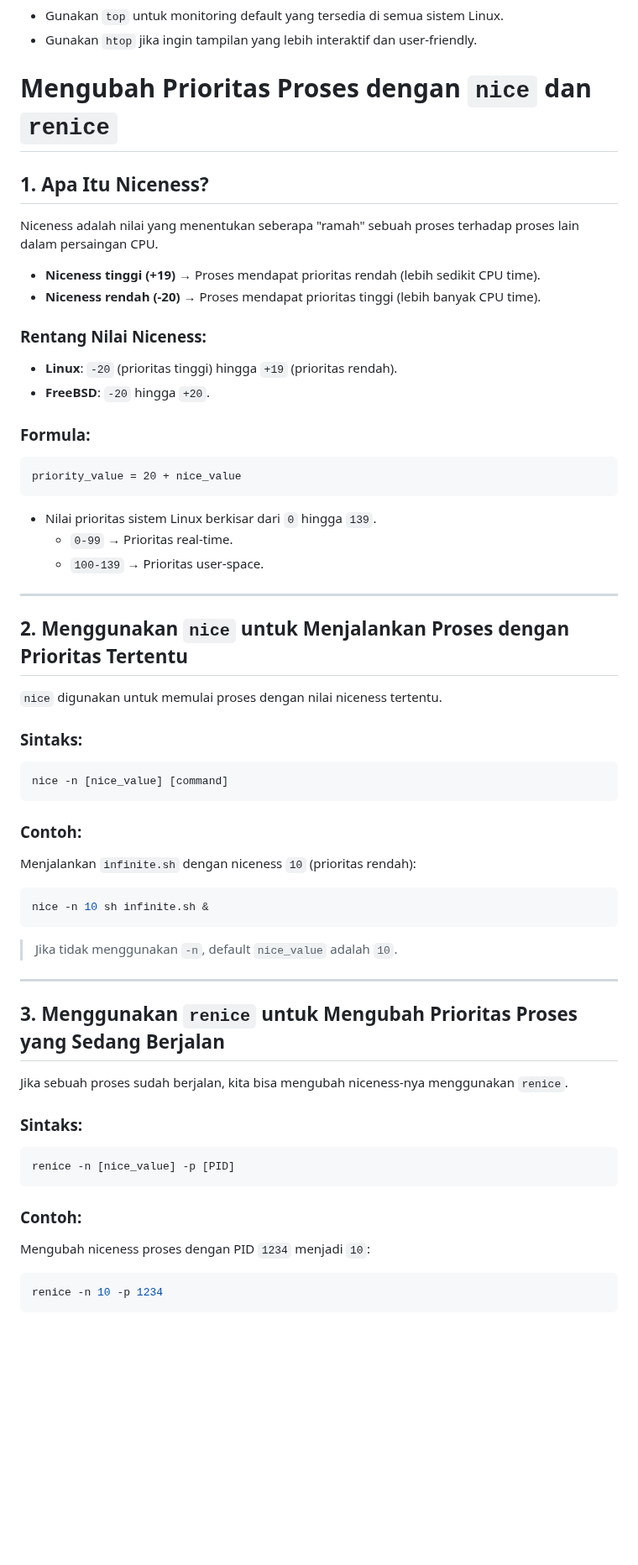
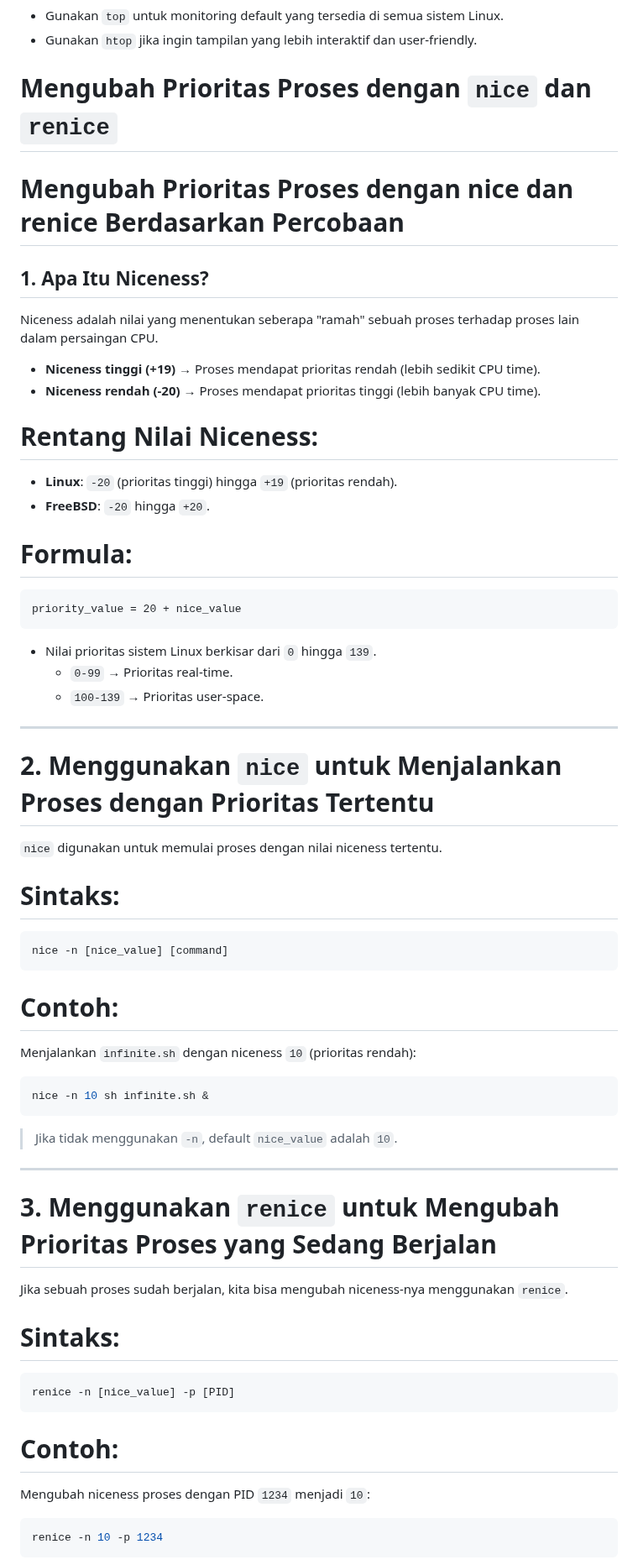
Before and after one commit to Alfani22/AdminJaringan2025, a Markdown page: Week2/chapter4/README.md, the part around one of its changes. Shown at 84% size. Rendered like a GitHub page; blank space fills up the shorter version.

````diff
--- a/Week2/chapter4/README.md
+++ b/Week2/chapter4/README.md
@@ -185,17 +196,18 @@ pidof /usr/bin/firefox
 - Gunakan `htop` jika ingin tampilan yang lebih interaktif dan user-friendly.
 # Mengubah Prioritas Proses dengan `nice` dan `renice`
 
+# Mengubah Prioritas Proses dengan nice dan renice Berdasarkan Percobaan
 ## 1. Apa Itu Niceness?
 Niceness adalah nilai yang menentukan seberapa "ramah" sebuah proses terhadap proses lain dalam persaingan CPU.
 
 - **Niceness tinggi (+19)** → Proses mendapat prioritas rendah (lebih sedikit CPU time).
 - **Niceness rendah (-20)** → Proses mendapat prioritas tinggi (lebih banyak CPU time).
 
-### Rentang Nilai Niceness:
+# Rentang Nilai Niceness:
 - **Linux**: `-20` (prioritas tinggi) hingga `+19` (prioritas rendah).
 - **FreeBSD**: `-20` hingga `+20`.
 
-### Formula:
+# Formula:
 ```plaintext
 priority_value = 20 + nice_value
 ```
@@ -206,15 +218,15 @@ priority_value = 20 + nice_value
 
 ---
 
-## 2. Menggunakan `nice` untuk Menjalankan Proses dengan Prioritas Tertentu
+# 2. Menggunakan `nice` untuk Menjalankan Proses dengan Prioritas Tertentu
 `nice` digunakan untuk memulai proses dengan nilai niceness tertentu.
 
-### Sintaks:
+# Sintaks:
 ```bash
 nice -n [nice_value] [command]
 ```
 
-### Contoh:
+# Contoh:
 Menjalankan `infinite.sh` dengan niceness `10` (prioritas rendah):
 ```bash
 nice -n 10 sh infinite.sh &
@@ -223,15 +235,15 @@ nice -n 10 sh infinite.sh &
 
 ---
 
-## 3. Menggunakan `renice` untuk Mengubah Prioritas Proses yang Sedang Berjalan
+# 3. Menggunakan `renice` untuk Mengubah Prioritas Proses yang Sedang Berjalan
 Jika sebuah proses sudah berjalan, kita bisa mengubah niceness-nya menggunakan `renice`.
 
-### Sintaks:
+# Sintaks:
 ```bash
 renice -n [nice_value] -p [PID]
 ```
 
-### Contoh:
+# Contoh:
 Mengubah niceness proses dengan PID `1234` menjadi `10`:
 ```bash
 renice -n 10 -p 1234
````
Also changed, not shown: other parts of Week2/chapter4/README.md (+80 -92 lines).
